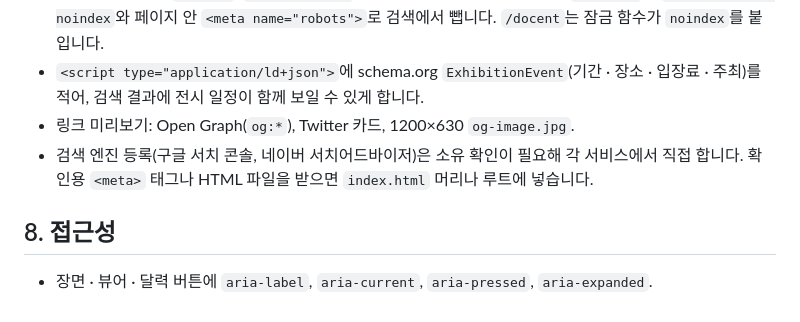
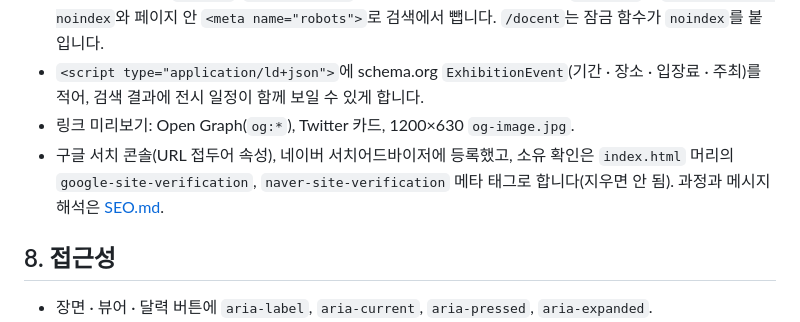
Before and after one commit to JaeEeLee/a-little-off, a Markdown page: docs/SPEC.md, the part around the change. Drawn GitHub-style.

```diff
--- a/docs/SPEC.md
+++ b/docs/SPEC.md
@@ -177,7 +177,7 @@ Cloudflare Pages는 `404.html`이 없으면 없는 주소에 `index.html`을 내
 - 작가 개인 페이지(`/jessie`, `/jessie/visit`)는 지인에게 보내는 초대 링크라 `_headers`의 `X-Robots-Tag: noindex`와 페이지 안 `<meta name="robots">`로 검색에서 뺍니다. `/docent`는 잠금 함수가 `noindex`를 붙입니다.
 - `<script type="application/ld+json">`에 schema.org `ExhibitionEvent`(기간 · 장소 · 입장료 · 주최)를 적어, 검색 결과에 전시 일정이 함께 보일 수 있게 합니다.
 - 링크 미리보기: Open Graph(`og:*`), Twitter 카드, 1200×630 `og-image.jpg`.
-- 검색 엔진 등록(구글 서치 콘솔, 네이버 서치어드바이저)은 소유 확인이 필요해 각 서비스에서 직접 합니다. 확인용 `<meta>` 태그나 HTML 파일을 받으면 `index.html` 머리나 루트에 넣습니다.
+- 구글 서치 콘솔(URL 접두어 속성), 네이버 서치어드바이저에 등록했고, 소유 확인은 `index.html` 머리의 `google-site-verification`, `naver-site-verification` 메타 태그로 합니다(지우면 안 됨). 과정과 메시지 해석은 [SEO.md](SEO.md).
 
 ## 8. 접근성
 
```
Also changed, not shown: README.md (+2 -0 lines), docs/SEO.md (added, +122 -0 lines).
